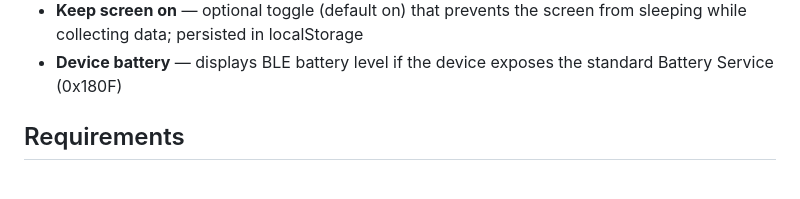
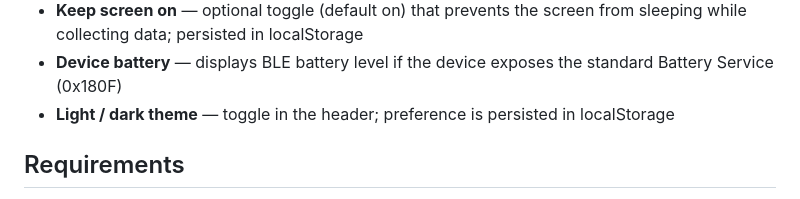
Before and after one commit to kybl/meshcore-signal-tester, a Markdown page: README.md, the part around the change. Rendered like a GitHub page.

Commit message:
README: add light/dark theme to Features list
https://claude.ai/code/session_017DSd63krotzWxf9bnVR5Px

```diff
--- a/README.md
+++ b/README.md
@@ -19,6 +19,7 @@ Web application for real-time monitoring of LoRa mesh traffic from a MeshCore co
 - **Repeater filter** — comma-separated prefix filter that applies to all sections simultaneously (table, charts, map)
 - **Keep screen on** — optional toggle (default on) that prevents the screen from sleeping while collecting data; persisted in localStorage
 - **Device battery** — displays BLE battery level if the device exposes the standard Battery Service (0x180F)
+- **Light / dark theme** — toggle in the header; preference is persisted in localStorage
 
 ## Requirements
 
```
